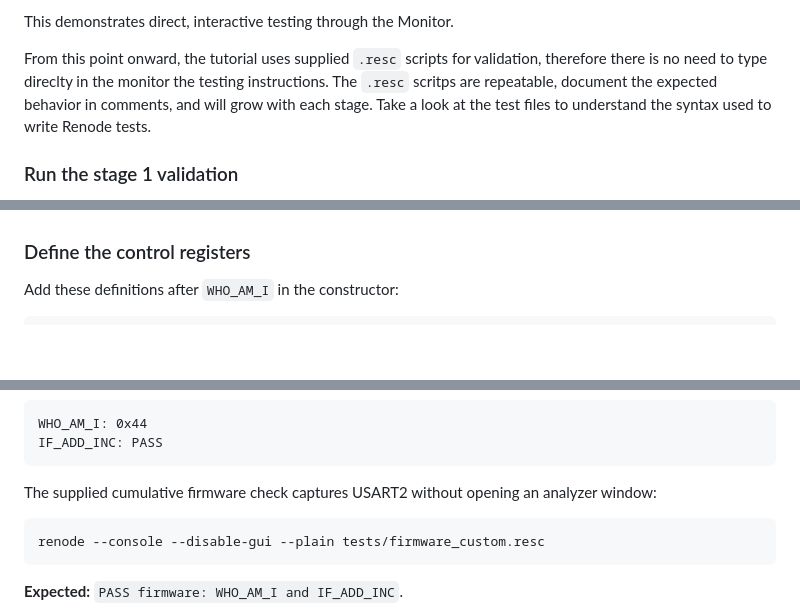
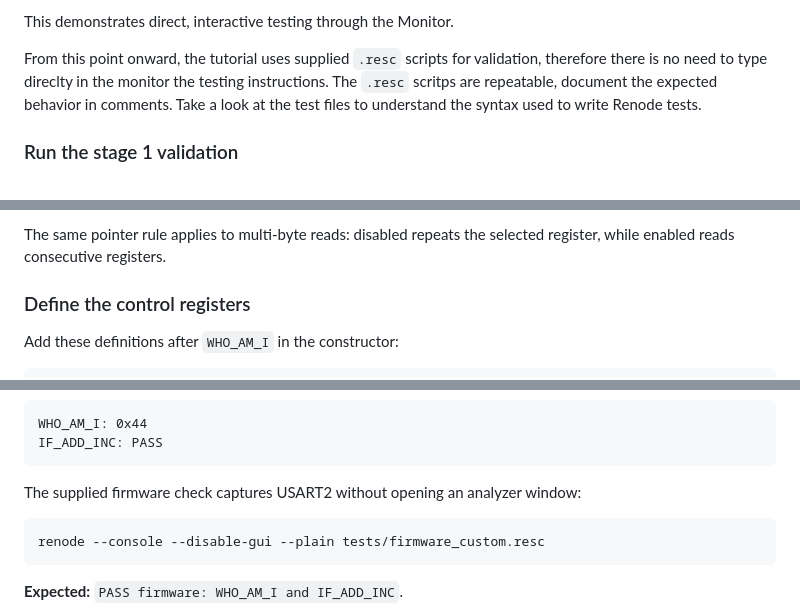
Before and after one commit to moschiel/renode-lis2dw12-tutorial, a Markdown page: README.md, 3 parts joined by grey strips. Drawn GitHub-style; blank space fills up the shorter version.

````diff
--- a/README.md
+++ b/README.md
@@ -318,8 +318,7 @@ value of `TRANSPORT_TEST`. Enter `quit` when finished.
 This demonstrates direct, interactive testing through the Monitor.
 
 From this point onward, the tutorial uses supplied `.resc` scripts for validation, therefore there is no need to type direclty in the monitor the testing instructions.
-The `.resc` scritps are repeatable, document the expected behavior in comments, and will grow
-with each stage.
+The `.resc` scritps are repeatable, document the expected behavior in comments.
 Take a look at the test files to understand the syntax used to write Renode tests.
 
 ### Run the stage 1 validation
@@ -513,3 +534,6 @@ firmware starts configuring sample acquisition.
+The same pointer rule applies to multi-byte reads: disabled repeats the selected
+register, while enabled reads consecutive registers.
+
 ### Define the control registers
 
 Add these definitions after `WHO_AM_I` in the constructor:
@@ -658,7 +682,7 @@ WHO_AM_I: 0x44
 IF_ADD_INC: PASS
 ```
 
-The supplied cumulative firmware check captures USART2 without opening an
+The supplied firmware check captures USART2 without opening an
 analyzer window:
 
 ```sh
````
Also changed, not shown: other parts of README.md (+22 -0 lines).
